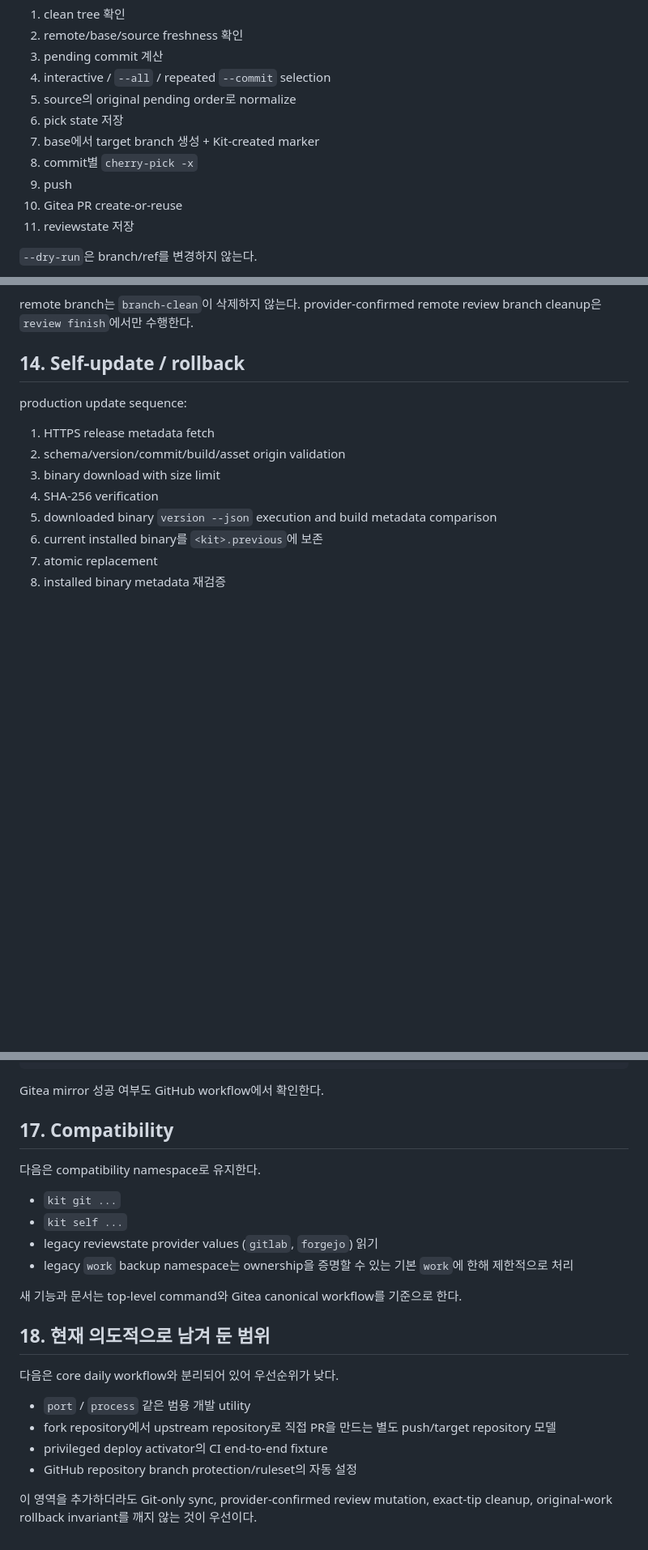
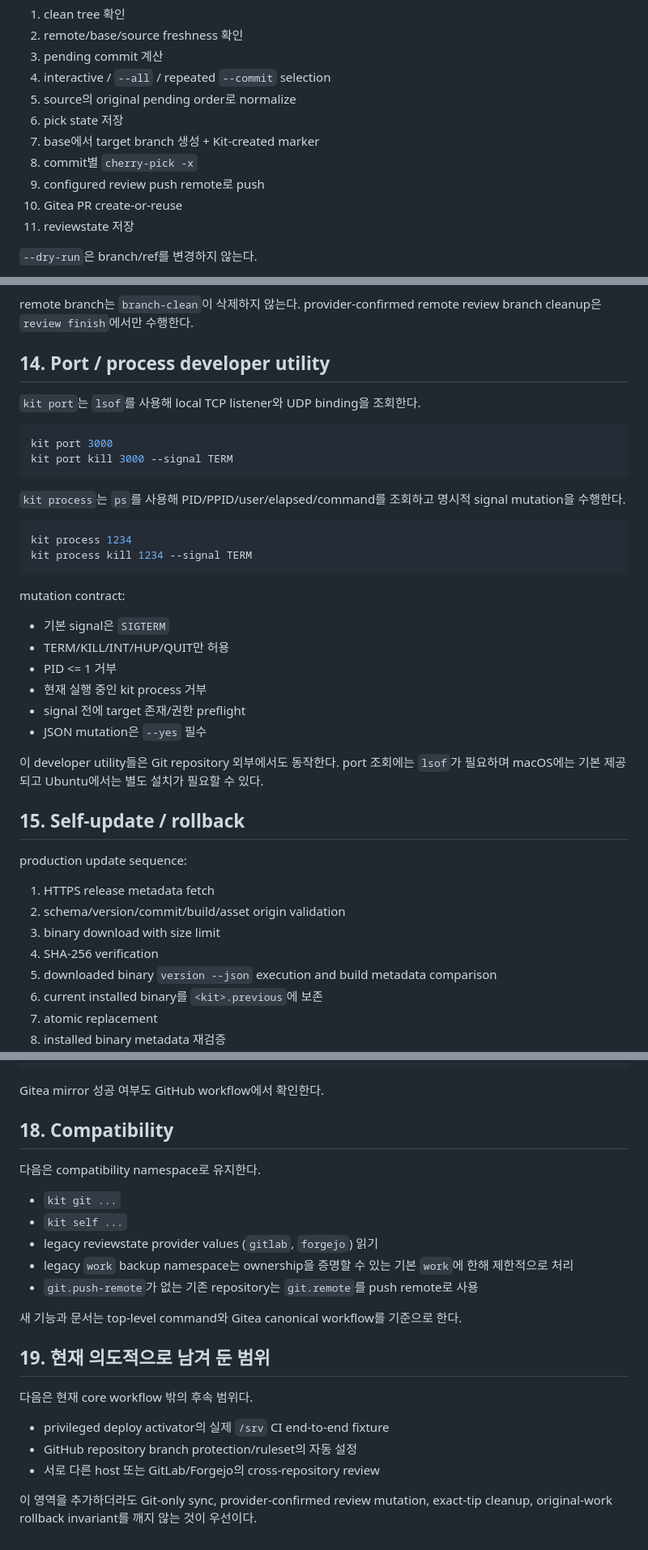
Before and after one commit to orot11955/kit, a Markdown page: docs/kit-architecture.md, 3 parts joined by grey strips. Shown at 81% size. GitHub-like rendering; blank space fills up the shorter version.

````diff
--- a/docs/kit-architecture.md
+++ b/docs/kit-architecture.md
@@ -142,7 +156,7 @@ source queue commit이 base에 반영됐는지는 다음 순서로 판단한다.
 6. pick state 저장
 7. base에서 target branch 생성 + Kit-created marker
 8. commit별 `cherry-pick -x`
-9. push
+9. configured review push remote로 push
 10. Gitea PR create-or-reuse
 11. reviewstate 저장
 
@@ -348,7 +388,34 @@ JSON/CI/non-TTY에서는 macOS Keychain interactive unlock prompt를 자동으
 
 remote branch는 `branch-clean`이 삭제하지 않는다. provider-confirmed remote review branch cleanup은 `review finish`에서만 수행한다.
 
-## 14. Self-update / rollback
+## 14. Port / process developer utility
+
+`kit port`는 `lsof`를 사용해 local TCP listener와 UDP binding을 조회한다.
+
+```sh
+kit port 3000
+kit port kill 3000 --signal TERM
+```
+
+`kit process`는 `ps`를 사용해 PID/PPID/user/elapsed/command를 조회하고 명시적 signal mutation을 수행한다.
+
+```sh
+kit process 1234
+kit process kill 1234 --signal TERM
+```
+
+mutation contract:
+
+- 기본 signal은 `SIGTERM`
+- TERM/KILL/INT/HUP/QUIT만 허용
+- PID <= 1 거부
+- 현재 실행 중인 kit process 거부
+- signal 전에 target 존재/권한 preflight
+- JSON mutation은 `--yes` 필수
+
+이 developer utility들은 Git repository 외부에서도 동작한다. port 조회에는 `lsof`가 필요하며 macOS에는 기본 제공되고 Ubuntu에서는 별도 설치가 필요할 수 있다.
+
+## 15. Self-update / rollback
 
 production update sequence:
 
@@ -417,7 +484,7 @@ kit version --json execution
 
 Gitea mirror 성공 여부도 GitHub workflow에서 확인한다.
 
-## 17. Compatibility
+## 18. Compatibility
 
 다음은 compatibility namespace로 유지한다.
 
@@ -425,16 +492,16 @@ Gitea mirror 성공 여부도 GitHub workflow에서 확인한다.
 - `kit self ...`
 - legacy reviewstate provider values (`gitlab`, `forgejo`) 읽기
 - legacy `work` backup namespace는 ownership을 증명할 수 있는 기본 `work`에 한해 제한적으로 처리
+- `git.push-remote`가 없는 기존 repository는 `git.remote`를 push remote로 사용
 
 새 기능과 문서는 top-level command와 Gitea canonical workflow를 기준으로 한다.
 
-## 18. 현재 의도적으로 남겨 둔 범위
+## 19. 현재 의도적으로 남겨 둔 범위
 
-다음은 core daily workflow와 분리되어 있어 우선순위가 낮다.
+다음은 현재 core workflow 밖의 후속 범위다.
 
-- `port` / `process` 같은 범용 개발 utility
-- fork repository에서 upstream repository로 직접 PR을 만드는 별도 push/target repository 모델
-- privileged deploy activator의 CI end-to-end fixture
+- privileged deploy activator의 실제 `/srv` CI end-to-end fixture
 - GitHub repository branch protection/ruleset의 자동 설정
+- 서로 다른 host 또는 GitLab/Forgejo의 cross-repository review
 
 이 영역을 추가하더라도 Git-only sync, provider-confirmed review mutation, exact-tip cleanup, original-work rollback invariant를 깨지 않는 것이 우선이다.
````
Also changed, not shown: other parts of docs/kit-architecture.md (+58 -18 lines).
